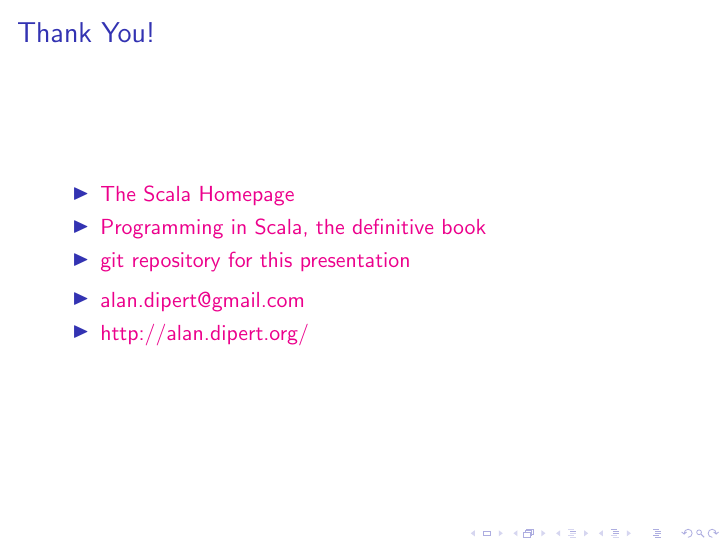
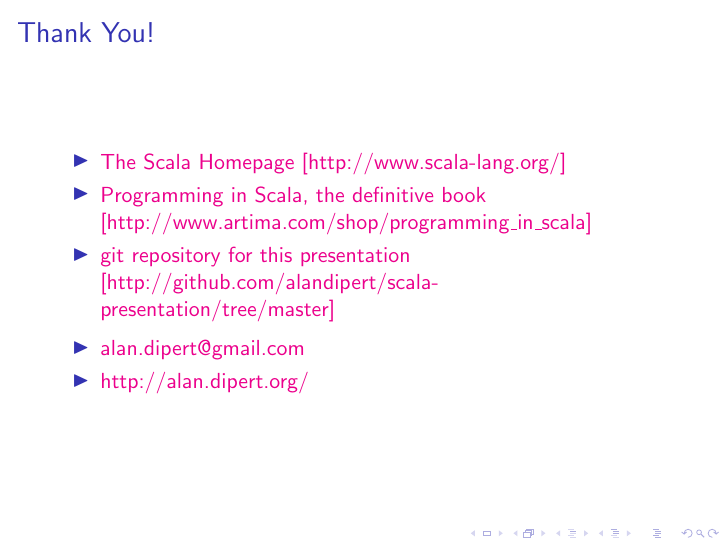
Before and after one commit to alandipert/scala-presentation, LaTeX slides (presentation.tex, which reads slides.tex): page 42 of 42. Compiled offline with pdfLaTeX.

Commit message:
fix links

```diff
--- a/slides.tex
+++ b/slides.tex
@@ -166,9 +166,9 @@
 \begin{frame}
 \frametitle{Thank You!}
 \begin{itemize}
-  \item<1-> \href{http://www.scala-lang.org/}{The Scala Homepage}
-  \item<1-> \href{http://www.artima.com/shop/programming_in_scala}{Programming in Scala, the definitive book}
-  \item<1-> \href{http://github.com/alandipert/scala-presentation/tree/master}{git repository for this presentation}
+  \item<1-> \href{http://www.scala-lang.org/}{The Scala Homepage [http://www.scala-lang.org/]}
+  \item<1-> \href{http://www.artima.com/shop/programming\_in\_scala}{Programming in Scala, the definitive book [http://www.artima.com/shop/programming\_in\_scala]}
+  \item<1-> \href{http://github.com/alandipert/scala-presentation/tree/master}{git repository for this presentation [http://github.com/alandipert/scala-presentation/tree/master]}
 \end{itemize}
 \begin{itemize}
   \item<1-> \href{mailto:alan.dipert@gmail.com}{alan.dipert@gmail.com}
```
